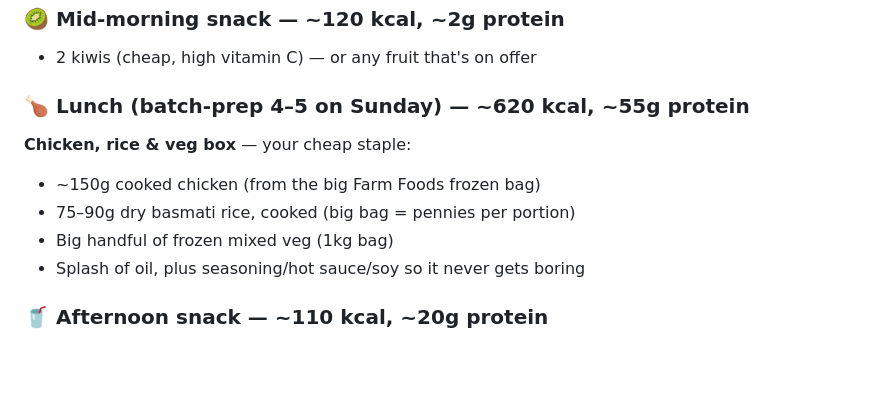
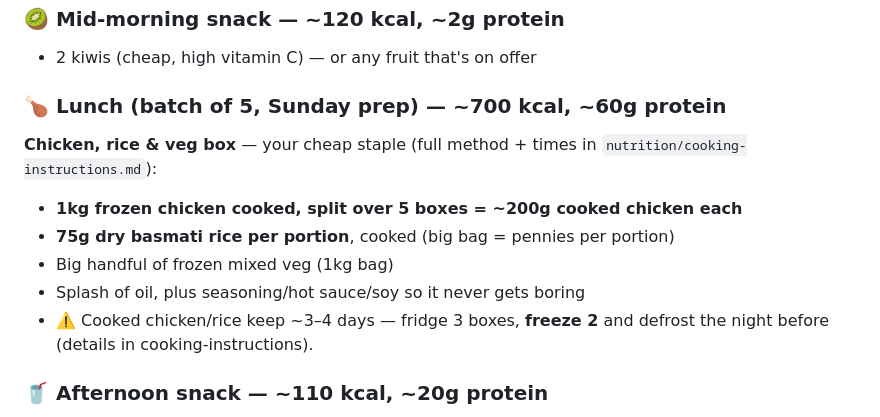
Before and after one commit to OwenTuckwell/Life, a Markdown page: nutrition/meal-plan.md, the part around the change. GitHub-like rendering; blank space fills up the shorter version.

```diff
--- a/nutrition/meal-plan.md
+++ b/nutrition/meal-plan.md
@@ -23,12 +23,13 @@ Same breakfast, lunch, and snacks every day; dinner varies. Simple, repeatable,
 ### 🥝 Mid-morning snack — ~120 kcal, ~2g protein
 - 2 kiwis (cheap, high vitamin C) — or any fruit that's on offer
 
-### 🍗 Lunch (batch-prep 4–5 on Sunday) — ~620 kcal, ~55g protein
-**Chicken, rice & veg box** — your cheap staple:
-- ~150g cooked chicken (from the big Farm Foods frozen bag)
-- 75–90g dry basmati rice, cooked (big bag = pennies per portion)
+### 🍗 Lunch (batch of 5, Sunday prep) — ~700 kcal, ~60g protein
+**Chicken, rice & veg box** — your cheap staple (full method + times in `nutrition/cooking-instructions.md`):
+- **1kg frozen chicken cooked, split over 5 boxes = ~200g cooked chicken each**
+- **75g dry basmati rice per portion**, cooked (big bag = pennies per portion)
 - Big handful of frozen mixed veg (1kg bag)
 - Splash of oil, plus seasoning/hot sauce/soy so it never gets boring
+- ⚠️ Cooked chicken/rice keep ~3–4 days — fridge 3 boxes, **freeze 2** and defrost the night before (details in cooking-instructions).
 
 ### 🥤 Afternoon snack — ~110 kcal, ~20g protein
 - **Clear whey** (you've got it in) + water. Great cheap protein top-up.
```
Also changed, not shown: nutrition/cooking-instructions.md (added, +41 -0 lines).
